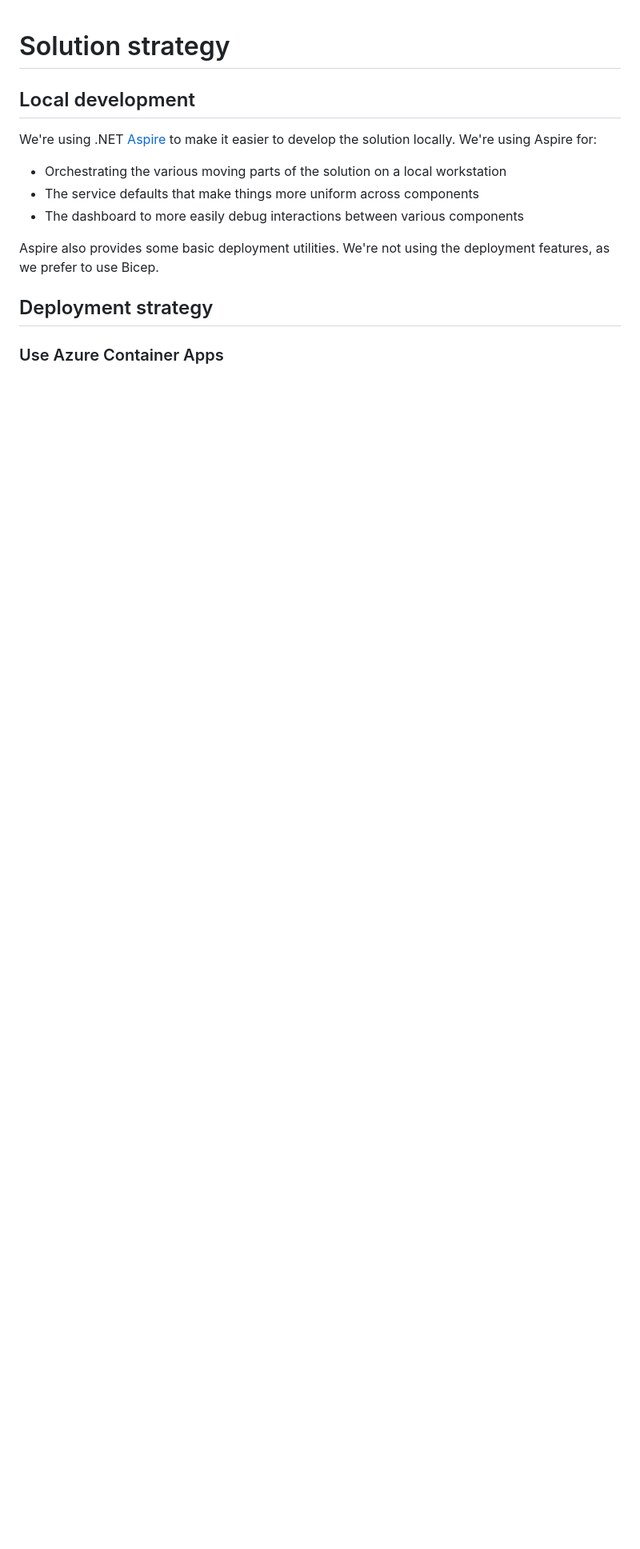
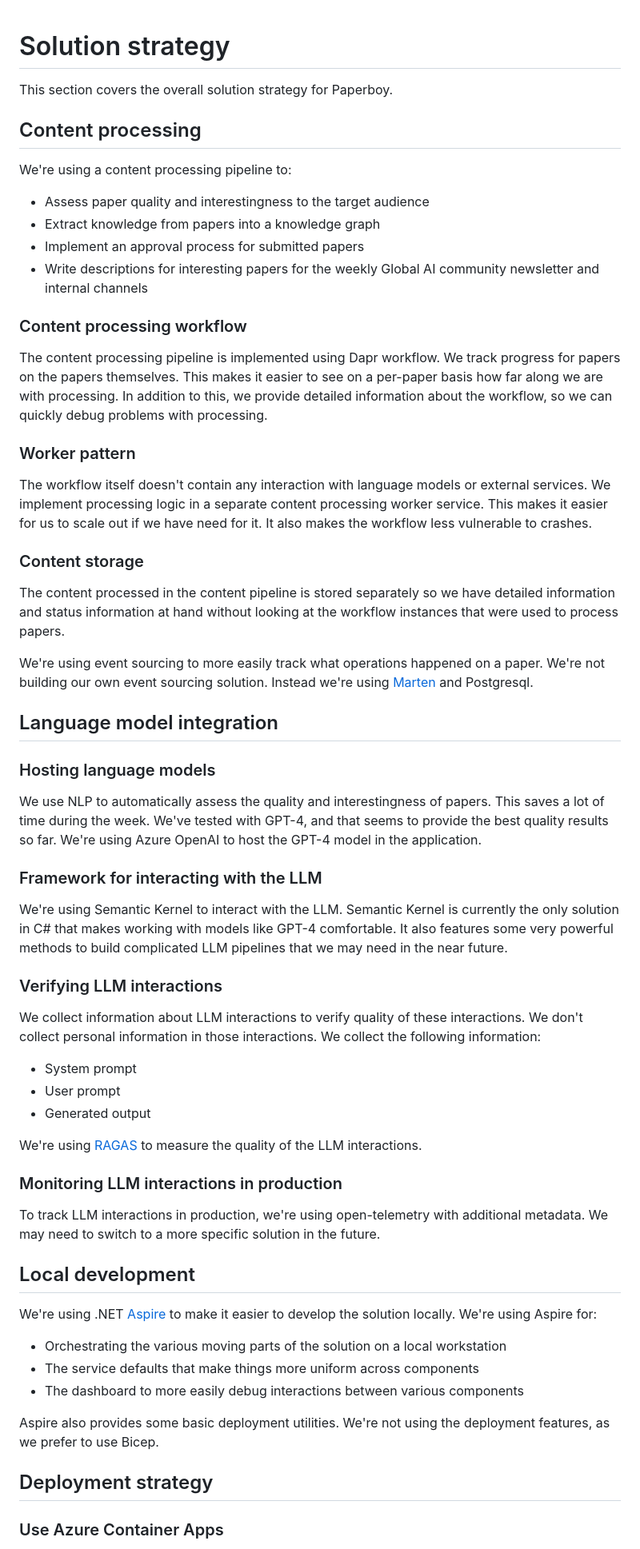
Before and after one commit to wmeints/paperboy, a Markdown page: docs/04-solution-strategy.md, the part around the change printed below. Shown: that part at 80% size. Drawn GitHub-style; blank space fills up the shorter version.

Commit message:
Expand solution strategy around the use of LLMs

```diff
--- a/docs/04-solution-strategy.md
+++ b/docs/04-solution-strategy.md
@@ -1,4 +1,65 @@
 # Solution strategy
+
+This section covers the overall solution strategy for Paperboy.
+
+## Content processing
+
+We're using a content processing pipeline to:
+
+- Assess paper quality and interestingness to the target audience
+- Extract knowledge from papers into a knowledge graph
+- Implement an approval process for submitted papers
+- Write descriptions for interesting papers for the weekly Global AI community newsletter and internal channels
+
+### Content processing workflow
+
+The content processing pipeline is implemented using Dapr workflow. We track progress for papers on the papers themselves.
+This makes it easier to see on a per-paper basis how far along we are with processing. In addition to this, we provide
+detailed information about the workflow, so we can quickly debug problems with processing.
+
+### Worker pattern
+
+The workflow itself doesn't contain any interaction with language models or external services. We implement processing
+logic in a separate content processing worker service. This makes it easier for us to scale out if we have need for it.
+It also makes the workflow less vulnerable to crashes.
+
+### Content storage
+
+The content processed in the content pipeline is stored separately so we have detailed information and status information
+at hand without looking at the workflow instances that were used to process papers.
+
+We're using event sourcing to more easily track what operations happened on a paper. We're not building our own event
+sourcing solution. Instead we're using [Marten](https://martendb.io) and Postgresql.
+
+## Language model integration
+
+### Hosting language models
+
+We use NLP to automatically assess the quality and interestingness of papers. This saves a lot of time during the week.
+We've tested with GPT-4, and that seems to provide the best quality results so far. We're using Azure OpenAI to host
+the GPT-4 model in the application.
+
+### Framework for interacting with the LLM
+
+We're using Semantic Kernel to interact with the LLM. Semantic Kernel is currently the only solution in C# that makes
+working with models like GPT-4 comfortable. It also features some very powerful methods to build complicated
+LLM pipelines that we may need in the near future.
+
+### Verifying LLM interactions
+
+We collect information about LLM interactions to verify quality of these interactions. We don't collect personal
+information in those interactions. We collect the following information:
+
+- System prompt
+- User prompt
+- Generated output
+
+We're using [RAGAS](https://github.com/explodinggradients/ragas) to measure the quality of the LLM interactions.
+
+### Monitoring LLM interactions in production
+
+To track LLM interactions in production, we're using open-telemetry with additional metadata. We may need to switch
+to a more specific solution in the future.
 
 ## Local development
 
```
Also changed, not shown: other parts of docs/04-solution-strategy.md (+0 -20 lines).
